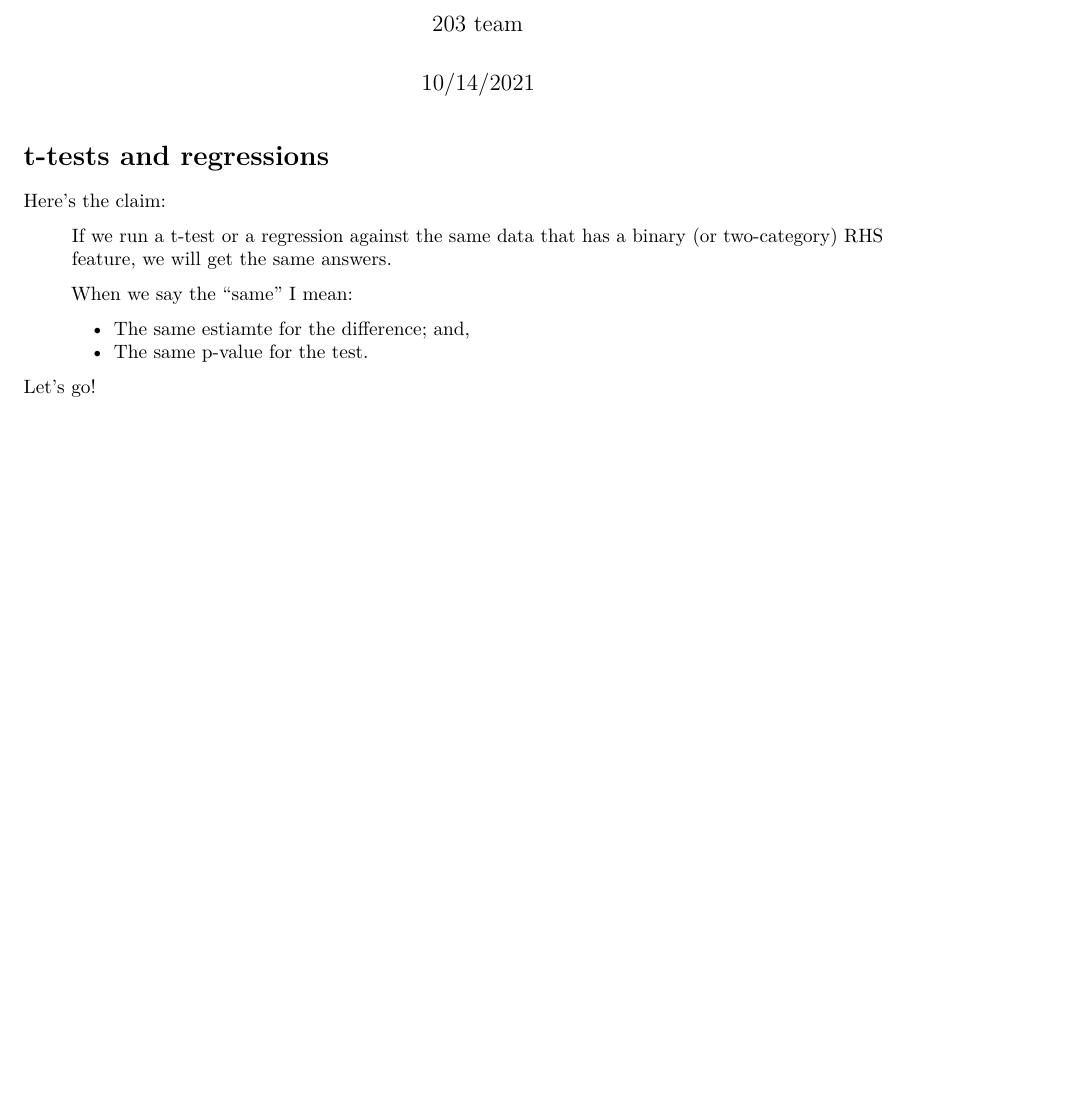
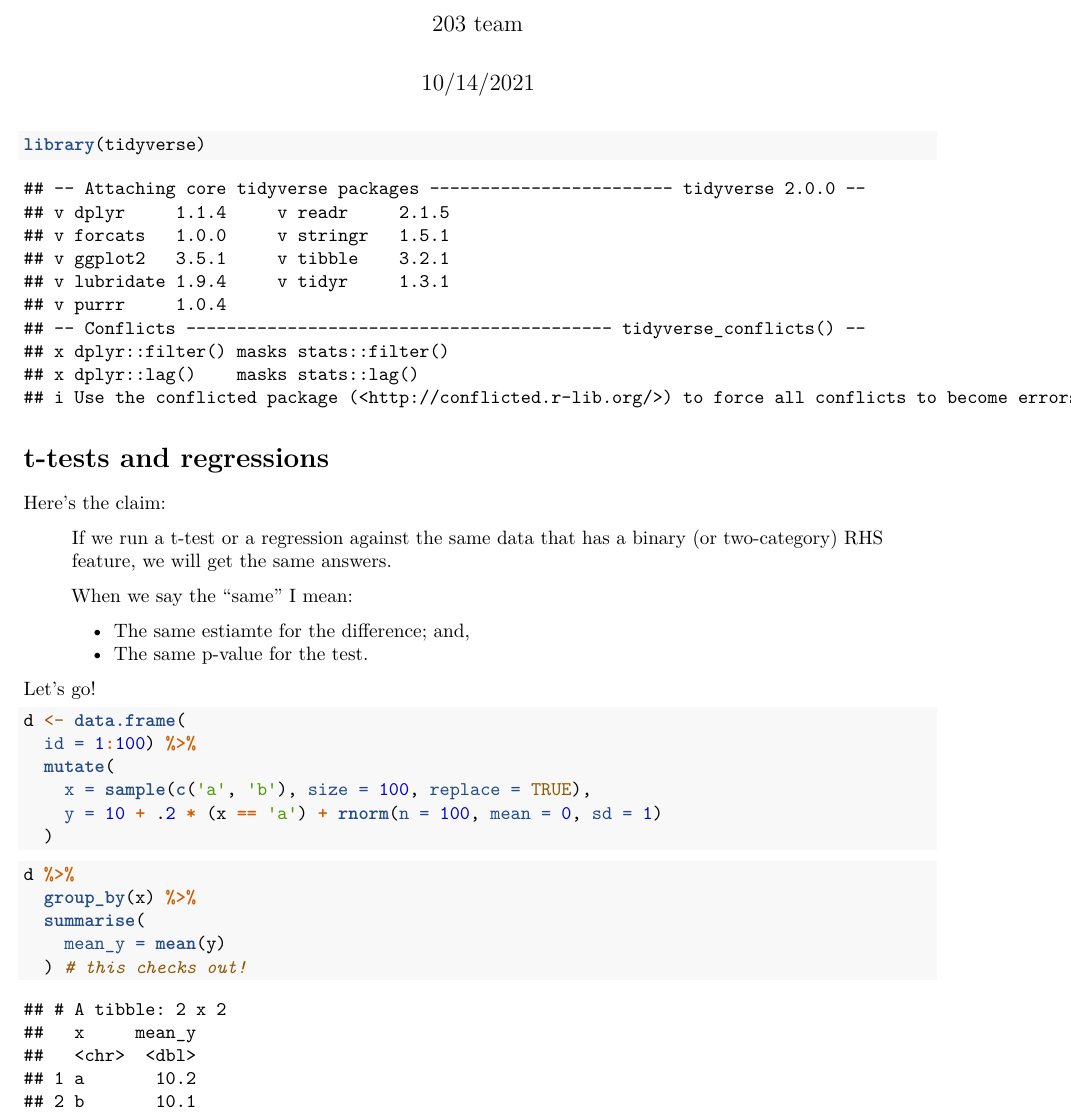
Before and after one commit to mids-w203/office_hours_october, an R Markdown document (thursday_office_hours.Rmd): part of the page before the commit and part of page 1 of 2 after it, cut so that both start at the same text, the shorter picture padded with empty space. Rendered offline with R 4.5, knitr and Pandoc, then LaTeX, with nearby package versions; code that draws random numbers runs with fixed seeds of ours.

Commit message:
makes data

````diff
--- a/thursday_office_hours.Rmd
+++ b/thursday_office_hours.Rmd
@@ -22,4 +27,22 @@ Here's the claim:
 
 Let's go!
 
+```{r make data for t-test and regression}
+d <- data.frame(
+  id = 1:100) %>%
+  mutate(
+    x = sample(c('a', 'b'), size = 100, replace = TRUE),
+    y = 10 + .2 * (x == 'a') + rnorm(n = 100, mean = 0, sd = 1)
+  )
+```
+
+```{r check that it does what we want}
+d %>%
+  group_by(x) %>%
+  summarise(
+    mean_y = mean(y)
+  ) # this checks out!
+```
+
+
 # Wilcox Rank Sum Tests
````
Also changed, not shown: thursday_office_hours.Rmd (5 more changed lines).
